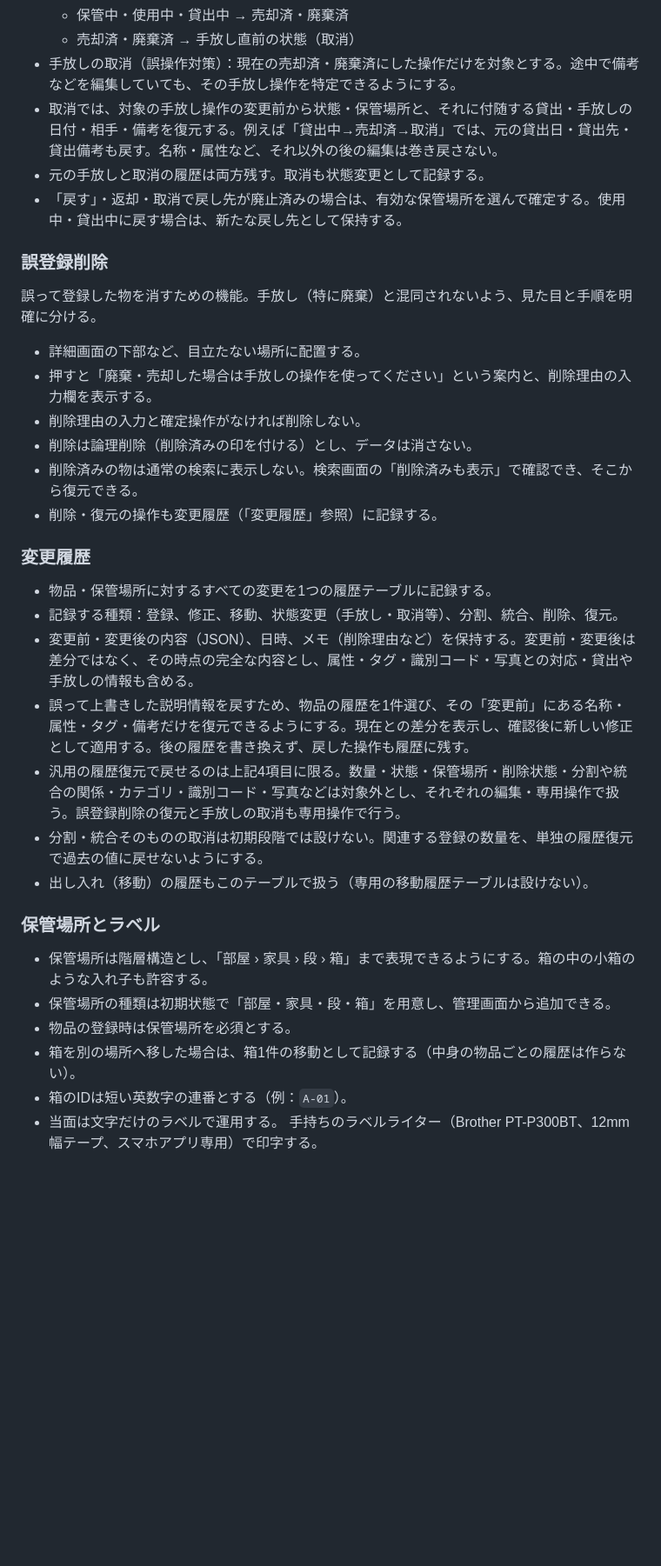
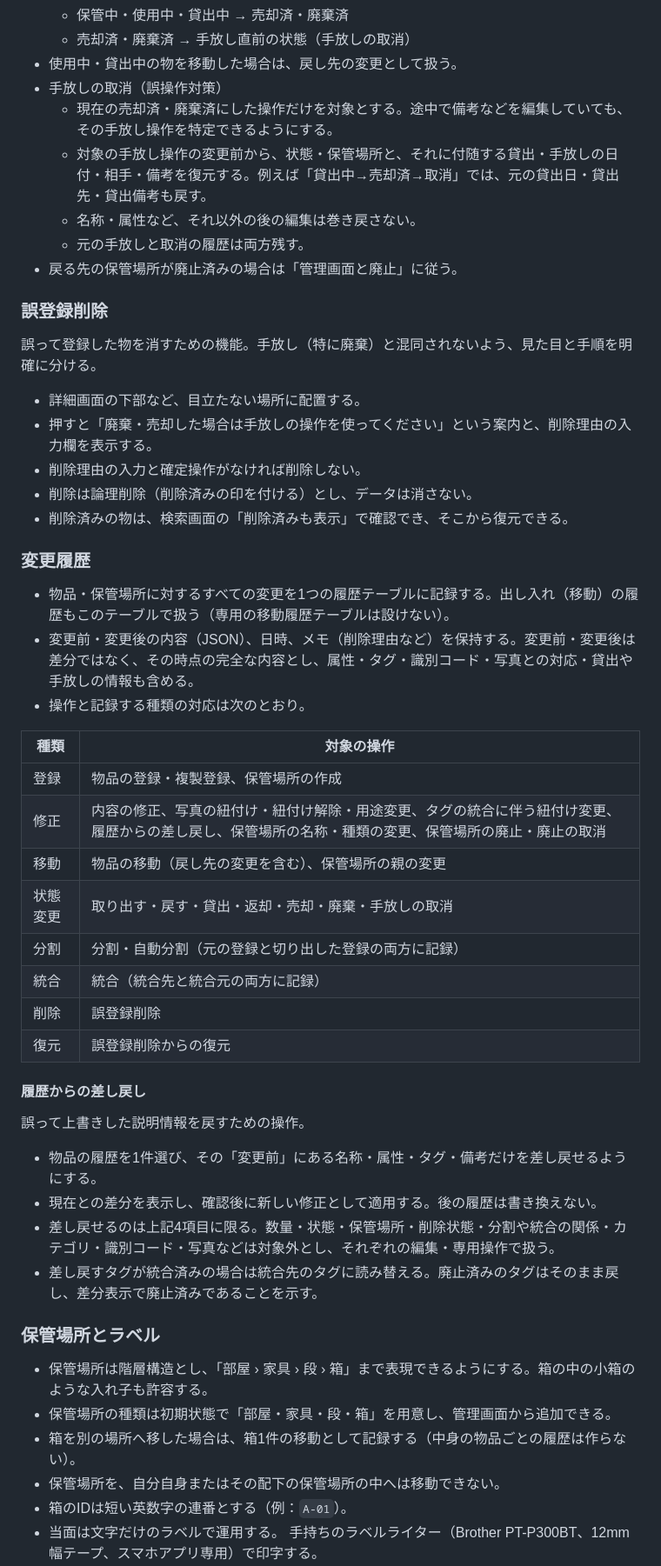
Before and after one commit to in0ho1no/okiba, a Markdown page: docs/spec.md, the part around one of its changes. Shown at 87% size. Drawn GitHub-style; blank space fills up the shorter version.

```diff
--- a/docs/spec.md
+++ b/docs/spec.md
@@ -223,9 +245,12 @@
   - 保管中・使用中・貸出中 → 売却済・廃棄済
-  - 売却済・廃棄済 → 手放し直前の状態（取消）
-- 手放しの取消（誤操作対策）：現在の売却済・廃棄済にした操作だけを対象とする。途中で備考などを編集していても、その手放し操作を特定できるようにする。
-- 取消では、対象の手放し操作の変更前から状態・保管場所と、それに付随する貸出・手放しの日付・相手・備考を復元する。例えば「貸出中→売却済→取消」では、元の貸出日・貸出先・貸出備考も戻す。名称・属性など、それ以外の後の編集は巻き戻さない。
-- 元の手放しと取消の履歴は両方残す。取消も状態変更として記録する。
-- 「戻す」・返却・取消で戻し先が廃止済みの場合は、有効な保管場所を選んで確定する。使用中・貸出中に戻す場合は、新たな戻し先として保持する。
+  - 売却済・廃棄済 → 手放し直前の状態（手放しの取消）
+- 使用中・貸出中の物を移動した場合は、戻し先の変更として扱う。
+- 手放しの取消（誤操作対策）
+  - 現在の売却済・廃棄済にした操作だけを対象とする。途中で備考などを編集していても、その手放し操作を特定できるようにする。
+  - 対象の手放し操作の変更前から、状態・保管場所と、それに付随する貸出・手放しの日付・相手・備考を復元する。例えば「貸出中→売却済→取消」では、元の貸出日・貸出先・貸出備考も戻す。
+  - 名称・属性など、それ以外の後の編集は巻き戻さない。
+  - 元の手放しと取消の履歴は両方残す。
+- 戻る先の保管場所が廃止済みの場合は「管理画面と廃止」に従う。
 
 ### 誤登録削除
 
@@ -235,25 +260,40 @@
 - 押すと「廃棄・売却した場合は手放しの操作を使ってください」という案内と、削除理由の入力欄を表示する。
 - 削除理由の入力と確定操作がなければ削除しない。
 - 削除は論理削除（削除済みの印を付ける）とし、データは消さない。
-- 削除済みの物は通常の検索に表示しない。検索画面の「削除済みも表示」で確認でき、そこから復元できる。
-- 削除・復元の操作も変更履歴（「変更履歴」参照）に記録する。
+- 削除済みの物は、検索画面の「削除済みも表示」で確認でき、そこから復元できる。
 
 ### 変更履歴
 
-- 物品・保管場所に対するすべての変更を1つの履歴テーブルに記録する。
-- 記録する種類：登録、修正、移動、状態変更（手放し・取消等）、分割、統合、削除、復元。
+- 物品・保管場所に対するすべての変更を1つの履歴テーブルに記録する。出し入れ（移動）の履歴もこのテーブルで扱う（専用の移動履歴テーブルは設けない）。
 - 変更前・変更後の内容（JSON）、日時、メモ（削除理由など）を保持する。変更前・変更後は差分ではなく、その時点の完全な内容とし、属性・タグ・識別コード・写真との対応・貸出や手放しの情報も含める。
-- 誤って上書きした説明情報を戻すため、物品の履歴を1件選び、その「変更前」にある名称・属性・タグ・備考だけを復元できるようにする。現在との差分を表示し、確認後に新しい修正として適用する。後の履歴を書き換えず、戻した操作も履歴に残す。
-- 汎用の履歴復元で戻せるのは上記4項目に限る。数量・状態・保管場所・削除状態・分割や統合の関係・カテゴリ・識別コード・写真などは対象外とし、それぞれの編集・専用操作で扱う。誤登録削除の復元と手放しの取消も専用操作で行う。
-- 分割・統合そのものの取消は初期段階では設けない。関連する登録の数量を、単独の履歴復元で過去の値に戻せないようにする。
-- 出し入れ（移動）の履歴もこのテーブルで扱う（専用の移動履歴テーブルは設けない）。
+- 操作と記録する種類の対応は次のとおり。
+
+| 種類 | 対象の操作 |
+| --- | --- |
+| 登録 | 物品の登録・複製登録、保管場所の作成 |
+| 修正 | 内容の修正、写真の紐付け・紐付け解除・用途変更、タグの統合に伴う紐付け変更、履歴からの差し戻し、保管場所の名称・種類の変更、保管場所の廃止・廃止の取消 |
+| 移動 | 物品の移動（戻し先の変更を含む）、保管場所の親の変更 |
+| 状態変更 | 取り出す・戻す・貸出・返却・売却・廃棄・手放しの取消 |
+| 分割 | 分割・自動分割（元の登録と切り出した登録の両方に記録） |
+| 統合 | 統合（統合先と統合元の両方に記録） |
+| 削除 | 誤登録削除 |
+| 復元 | 誤登録削除からの復元 |
+
+#### 履歴からの差し戻し
+
+誤って上書きした説明情報を戻すための操作。
+
+- 物品の履歴を1件選び、その「変更前」にある名称・属性・タグ・備考だけを差し戻せるようにする。
+- 現在との差分を表示し、確認後に新しい修正として適用する。後の履歴は書き換えない。
+- 差し戻せるのは上記4項目に限る。数量・状態・保管場所・削除状態・分割や統合の関係・カテゴリ・識別コード・写真などは対象外とし、それぞれの編集・専用操作で扱う。
+- 差し戻すタグが統合済みの場合は統合先のタグに読み替える。廃止済みのタグはそのまま戻し、差分表示で廃止済みであることを示す。
 
 ### 保管場所とラベル
 
 - 保管場所は階層構造とし、「部屋 › 家具 › 段 › 箱」まで表現できるようにする。箱の中の小箱のような入れ子も許容する。
 - 保管場所の種類は初期状態で「部屋・家具・段・箱」を用意し、管理画面から追加できる。
-- 物品の登録時は保管場所を必須とする。
 - 箱を別の場所へ移した場合は、箱1件の移動として記録する（中身の物品ごとの履歴は作らない）。
+- 保管場所を、自分自身またはその配下の保管場所の中へは移動できない。
 - 箱のIDは短い英数字の連番とする（例：`A-01`）。
 - 当面は文字だけのラベルで運用する。 手持ちのラベルライター（Brother PT-P300BT、12mm幅テープ、スマホアプリ専用）で印字する。
 - IDは将来QRコード化できる形式にしておく。将来の選択肢は次のとおり（今は実装不要）。
```
Also changed, not shown: other parts of docs/spec.md (+137 -87 lines).
